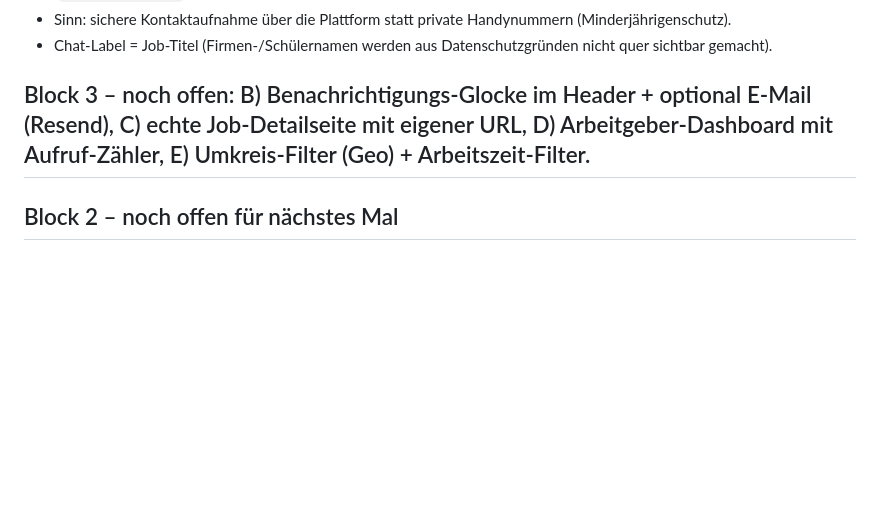
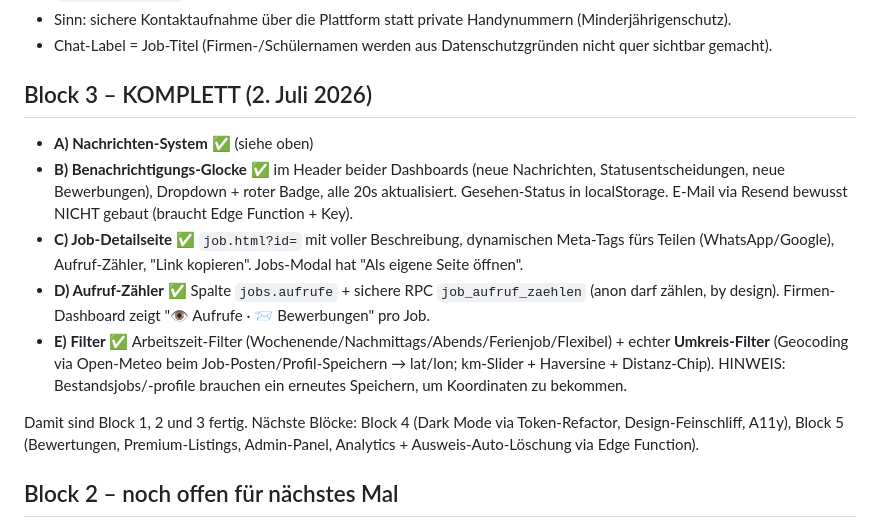
Before and after one commit to sanadoda009-dotcom/schuelermatch, a Markdown page: PROJEKT-STATUS.md, the part around the change. GitHub-like rendering; blank space fills up the shorter version.

Commit message:
Doku: Block 3 komplett

```diff
--- a/PROJEKT-STATUS.md
+++ b/PROJEKT-STATUS.md
@@ -128,7 +128,14 @@ Braucht zuerst eine Token-Umstrukturierung (semantische Farb-Ebene --bg/--surfac
 - Sinn: sichere Kontaktaufnahme über die Plattform statt private Handynummern (Minderjährigenschutz).
 - Chat-Label = Job-Titel (Firmen-/Schülernamen werden aus Datenschutzgründen nicht quer sichtbar gemacht).
 
-## Block 3 – noch offen: B) Benachrichtigungs-Glocke im Header + optional E-Mail (Resend), C) echte Job-Detailseite mit eigener URL, D) Arbeitgeber-Dashboard mit Aufruf-Zähler, E) Umkreis-Filter (Geo) + Arbeitszeit-Filter.
+## Block 3 – KOMPLETT (2. Juli 2026)
+- **A) Nachrichten-System** ✅ (siehe oben)
+- **B) Benachrichtigungs-Glocke** ✅ im Header beider Dashboards (neue Nachrichten, Statusentscheidungen, neue Bewerbungen), Dropdown + roter Badge, alle 20s aktualisiert. Gesehen-Status in localStorage. E-Mail via Resend bewusst NICHT gebaut (braucht Edge Function + Key).
+- **C) Job-Detailseite** ✅ `job.html?id=` mit voller Beschreibung, dynamischen Meta-Tags fürs Teilen (WhatsApp/Google), Aufruf-Zähler, "Link kopieren". Jobs-Modal hat "Als eigene Seite öffnen".
+- **D) Aufruf-Zähler** ✅ Spalte `jobs.aufrufe` + sichere RPC `job_aufruf_zaehlen` (anon darf zählen, by design). Firmen-Dashboard zeigt "👁 Aufrufe · 📨 Bewerbungen" pro Job.
+- **E) Filter** ✅ Arbeitszeit-Filter (Wochenende/Nachmittags/Abends/Ferienjob/Flexibel) + echter **Umkreis-Filter** (Geocoding via Open-Meteo beim Job-Posten/Profil-Speichern → lat/lon; km-Slider + Haversine + Distanz-Chip). HINWEIS: Bestandsjobs/-profile brauchen ein erneutes Speichern, um Koordinaten zu bekommen.
+
+Damit sind Block 1, 2 und 3 fertig. Nächste Blöcke: Block 4 (Dark Mode via Token-Refactor, Design-Feinschliff, A11y), Block 5 (Bewertungen, Premium-Listings, Admin-Panel, Analytics + Ausweis-Auto-Löschung via Edge Function).
 
 ## Block 2 – noch offen für nächstes Mal
 Empty States final prüfen, Skeletons sind schon da. Danach Block 3 (Nachrichten, Benachrichtigungen/Glocke, Job-Detailseite mit eigener URL, Umkreis-Filter + Arbeitszeit-Filter), Block 4 (Dark Mode via Token-Refactor, Design-Feinschliff, A11y), Block 5 (Bewertungen, Premium-Listings, Admin-Panel, Analytics).
```
